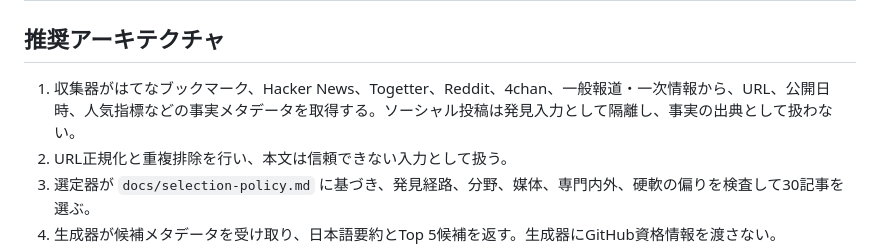
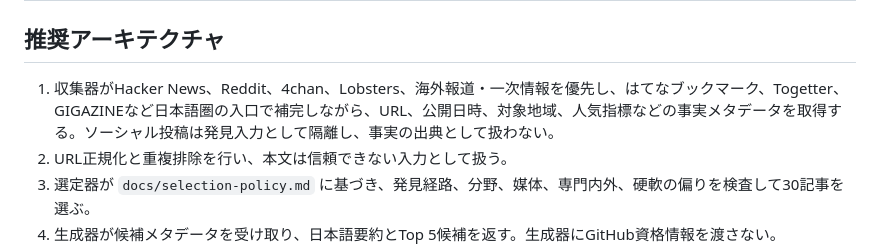
Before and after one commit to floortable/daily-news-digest, a Markdown page: docs/architecture.md, the part around the change. GitHub-like rendering.

```diff
--- a/docs/architecture.md
+++ b/docs/architecture.md
@@ -21,7 +21,7 @@
 
 ## 推奨アーキテクチャ
 
-1. 収集器がはてなブックマーク、Hacker News、Togetter、Reddit、4chan、一般報道・一次情報から、URL、公開日時、人気指標などの事実メタデータを取得する。ソーシャル投稿は発見入力として隔離し、事実の出典として扱わない。
+1. 収集器がHacker News、Reddit、4chan、Lobsters、海外報道・一次情報を優先し、はてなブックマーク、Togetter、GIGAZINEなど日本語圏の入口で補完しながら、URL、公開日時、対象地域、人気指標などの事実メタデータを取得する。ソーシャル投稿は発見入力として隔離し、事実の出典として扱わない。
 2. URL正規化と重複排除を行い、本文は信頼できない入力として扱う。
 3. 選定器が `docs/selection-policy.md` に基づき、発見経路、分野、媒体、専門内外、硬軟の偏りを検査して30記事を選ぶ。
 4. 生成器が候補メタデータを受け取り、日本語要約とTop 5候補を返す。生成器にGitHub資格情報を渡さない。
```
Also changed, not shown: README.md (+2 -2 lines), docs/selection-policy.md (+18 -7 lines).
